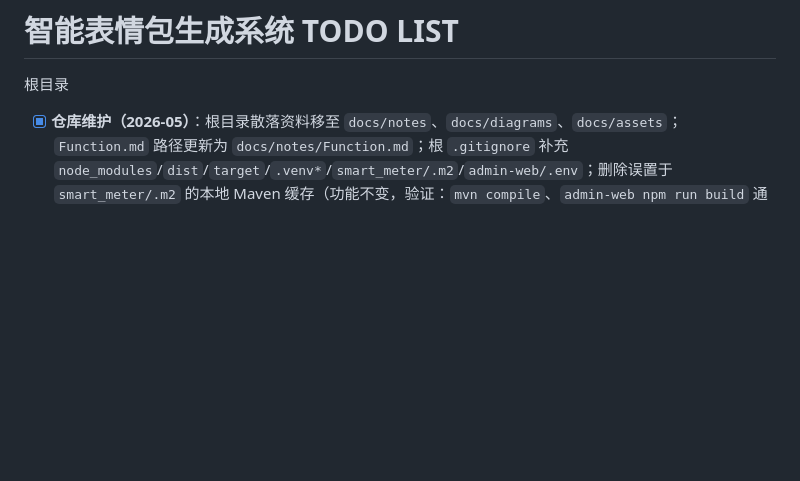
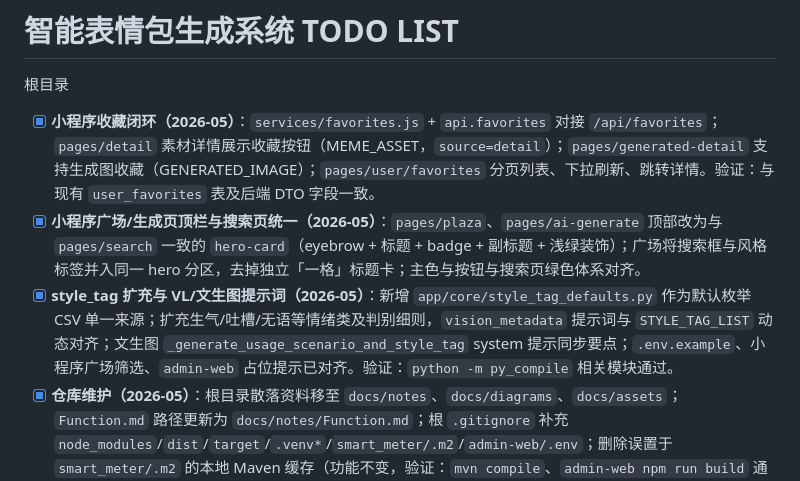
Before and after one commit to PureLearning-dev/Smart_Emoticon_Generation, a Markdown page: TODO.md, the part around the change. GitHub-like rendering; blank space fills up the shorter version.

```diff
--- a/TODO.md
+++ b/TODO.md
@@ -2,6 +2,9 @@
 
 根目录
 
+- [x] **小程序收藏闭环（2026-05）**：`services/favorites.js` + `api.favorites` 对接 `/api/favorites`；`pages/detail` 素材详情展示收藏按钮（MEME_ASSET，`source=detail`）；`pages/generated-detail` 支持生成图收藏（GENERATED_IMAGE）；`pages/user/favorites` 分页列表、下拉刷新、跳转详情。验证：与现有 `user_favorites` 表及后端 DTO 字段一致。
+- [x] **小程序广场/生成页顶栏与搜索页统一（2026-05）**：`pages/plaza`、`pages/ai-generate` 顶部改为与 `pages/search` 一致的 `hero-card`（eyebrow + 标题 + badge + 副标题 + 浅绿装饰）；广场将搜索框与风格标签并入同一 hero 分区，去掉独立「一格」标题卡；主色与按钮与搜索页绿色体系对齐。
+- [x] **style_tag 扩充与 VL/文生图提示词（2026-05）**：新增 `app/core/style_tag_defaults.py` 作为默认枚举 CSV 单一来源；扩充生气/吐槽/无语等情绪类及判别细则，`vision_metadata` 提示词与 `STYLE_TAG_LIST` 动态对齐；文生图 `_generate_usage_scenario_and_style_tag` system 提示同步要点；`.env.example`、小程序广场筛选、`admin-web` 占位提示已对齐。验证：`python -m py_compile` 相关模块通过。
 - [x] **仓库维护（2026-05）**：根目录散落资料移至 `docs/notes`、`docs/diagrams`、`docs/assets`；`Function.md` 路径更新为 `docs/notes/Function.md`；根 `.gitignore` 补充 `node_modules`/`dist`/`target`/`.venv*`/`smart_meter/.m2`/`admin-web/.env`；删除误置于 `smart_meter/.m2` 的本地 Maven 缓存（功能不变，验证：`mvn compile`、`admin-web npm run build` 通过）。
 - [x] **OCR 切换百度通用文字识别（2026-05）**：`ai-kore` 新增 `ocr_api/baidu_general_basic.py` 独立封装百度 `general_basic` API；`ocr/engine.py` 按 `OCR_ENGINE=baidu|paddle` 分发，Paddle 历史逻辑迁移到 `ocr/paddle_ocr_legacy.py`；`.env.example`、`Cursor.md` 已补充配置说明。验证：`python -m py_compile` 与客户端解析逻辑校验通过。
 - [x] **小程序搜索数据源统一为爬虫素材（2026-05）**：`pages/search`、`pages/search-text`、`pages/search-image` 改用 `services/memeSearch.js`，统一调用 `/api/meme-search*` 检索 `meme_embeddings + meme_assets`；结果详情跳转 `pages/detail`，避免将素材库 id 误传给用户生成图详情页。
```
Also changed, not shown: Cursor.md (+9 -0 lines).
